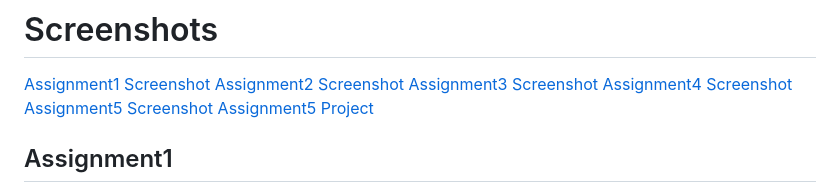
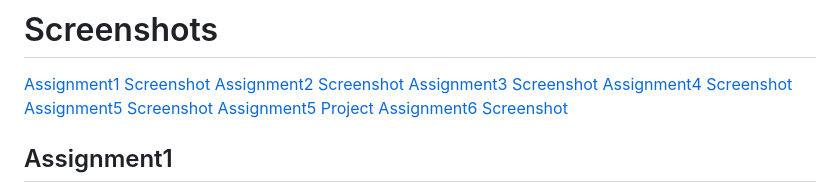
Before and after one commit to bibashmanjusubedi/Assignments, a Markdown page: Screenshots/README.md, the part around the change printed below. Drawn GitHub-style.

Commit message:
Assignment 6

```diff
--- a/Screenshots/README.md
+++ b/Screenshots/README.md
@@ -6,6 +6,7 @@
 [Assignment4 Screenshot](#Assignment4)
 [Assignment5 Screenshot](#Assignment5)
 [Assignment5 Project](#Assignment5Project)
+[Assignment6 Screenshot](#Assignment6)
 
 ## Assignment1
 * ![Assignment 1](firstProgram.png)
```
Also changed, not shown: other parts of Screenshots/README.md (+6 -0 lines), Screenshots/evenSum.png (added), Screenshots/guessingGame.png (added), Screenshots/multiplicationTable.png (added), Screenshots/patternPrinting.png (added), 4 other files.
